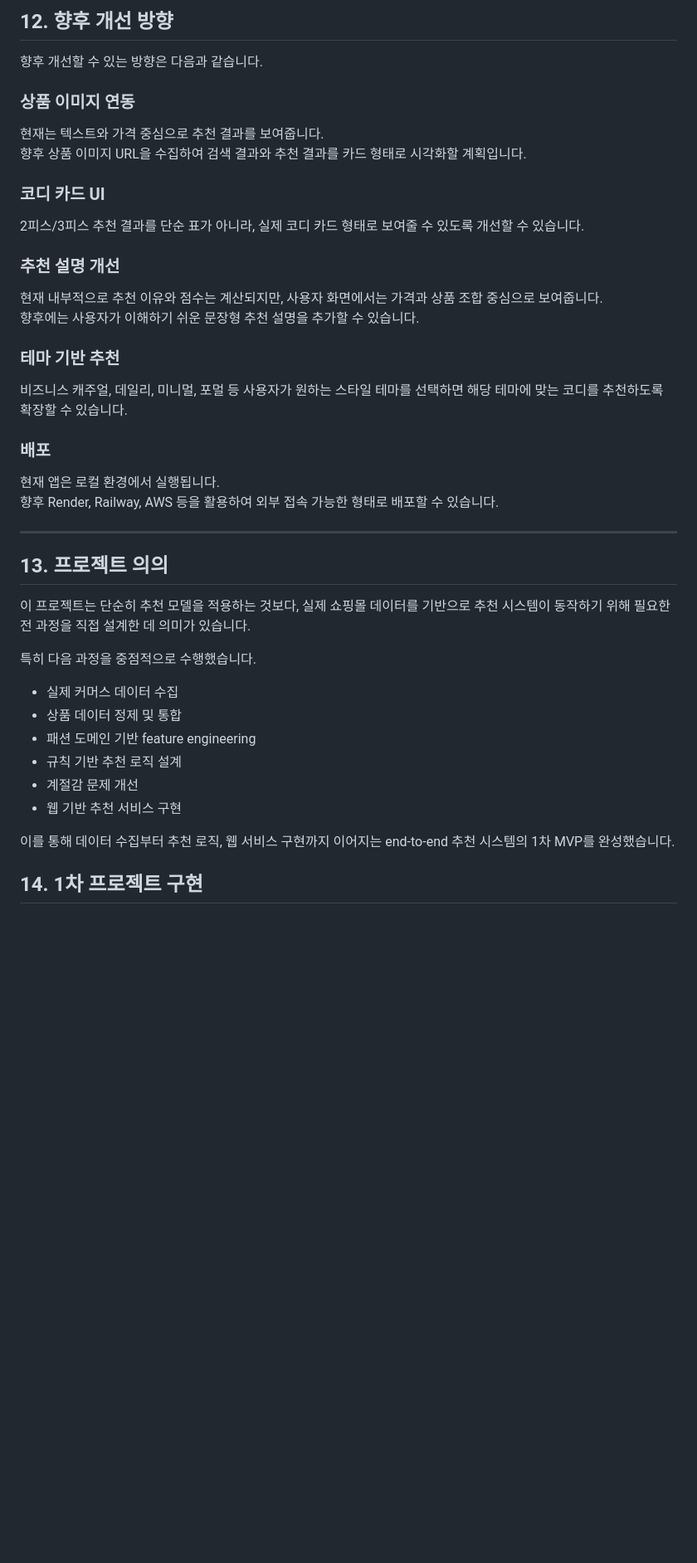
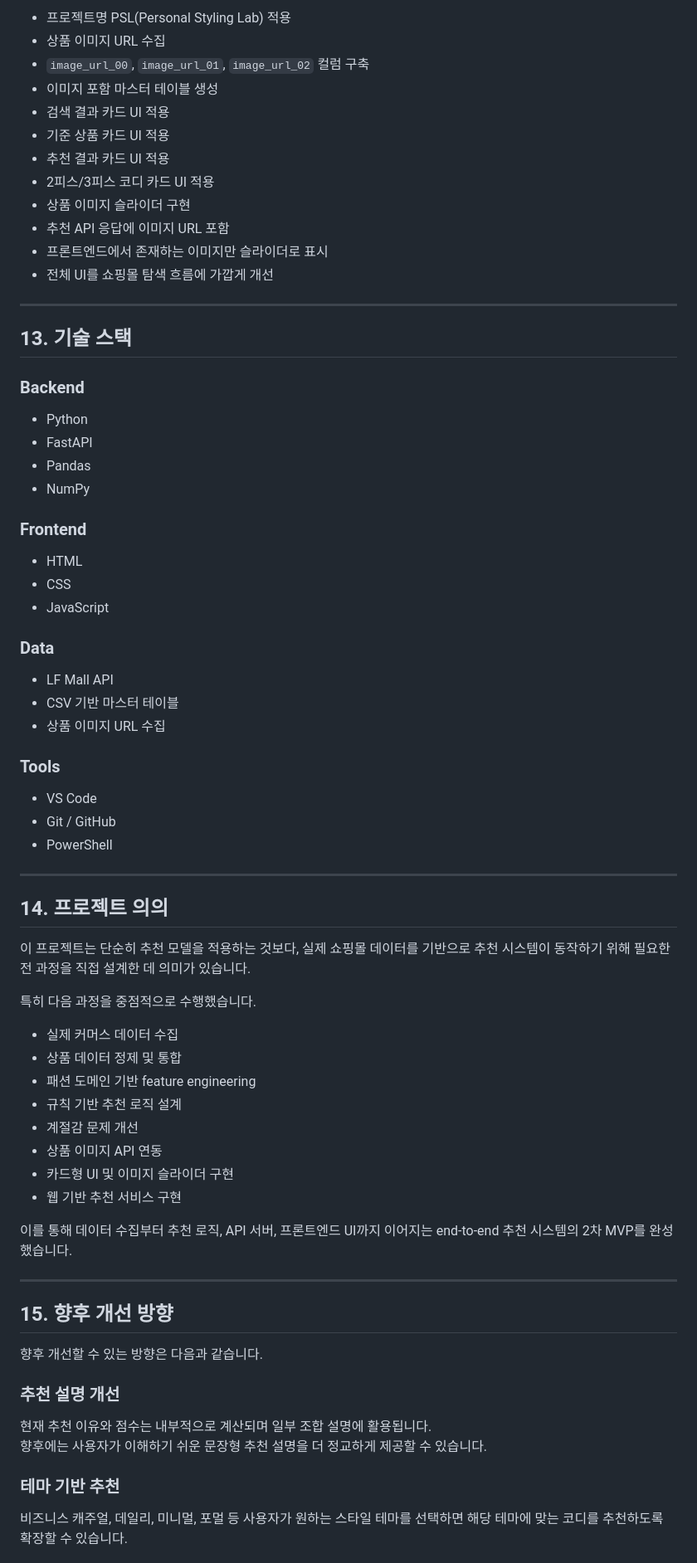
Before and after one commit to hhyyrr0713/PSL, a Markdown page: README.md, the part around one of its changes. Shown at 83% size. Drawn GitHub-style; blank space fills up the shorter version.

Commit message:
Update README.md - 2차 MVP 기준

```diff
--- a/README.md
+++ b/README.md
@@ -336,34 +453,49 @@ http://127.0.0.1:8000/page
 
-## 12. 향후 개선 방향
-
-향후 개선할 수 있는 방향은 다음과 같습니다.
-
-### 상품 이미지 연동
-
-현재는 텍스트와 가격 중심으로 추천 결과를 보여줍니다.
-향후 상품 이미지 URL을 수집하여 검색 결과와 추천 결과를 카드 형태로 시각화할 계획입니다.
-
-### 코디 카드 UI
-
-2피스/3피스 추천 결과를 단순 표가 아니라, 실제 코디 카드 형태로 보여줄 수 있도록 개선할 수 있습니다.
-
-### 추천 설명 개선
-
-현재 내부적으로 추천 이유와 점수는 계산되지만, 사용자 화면에서는 가격과 상품 조합 중심으로 보여줍니다.
-향후에는 사용자가 이해하기 쉬운 문장형 추천 설명을 추가할 수 있습니다.
-
-### 테마 기반 추천
-
-비즈니스 캐주얼, 데일리, 미니멀, 포멀 등 사용자가 원하는 스타일 테마를 선택하면 해당 테마에 맞는 코디를 추천하도록 확장할 수 있습니다.
-
-### 배포
-
-현재 앱은 로컬 환경에서 실행됩니다.
-향후 Render, Railway, AWS 등을 활용하여 외부 접속 가능한 형태로 배포할 수 있습니다.
+- 프로젝트명 PSL(Personal Styling Lab) 적용
+- 상품 이미지 URL 수집
+- `image_url_00`, `image_url_01`, `image_url_02` 컬럼 구축
+- 이미지 포함 마스터 테이블 생성
+- 검색 결과 카드 UI 적용
+- 기준 상품 카드 UI 적용
+- 추천 결과 카드 UI 적용
+- 2피스/3피스 코디 카드 UI 적용
+- 상품 이미지 슬라이더 구현
+- 추천 API 응답에 이미지 URL 포함
+- 프론트엔드에서 존재하는 이미지만 슬라이더로 표시
+- 전체 UI를 쇼핑몰 탐색 흐름에 가깝게 개선
 
 ---
 
-## 13. 프로젝트 의의
+## 13. 기술 스택
+
+### Backend
+
+- Python
+- FastAPI
+- Pandas
+- NumPy
+
+### Frontend
+
+- HTML
+- CSS
+- JavaScript
+
+### Data
+
+- LF Mall API
+- CSV 기반 마스터 테이블
+- 상품 이미지 URL 수집
+
+### Tools
+
+- VS Code
+- Git / GitHub
+- PowerShell
+
+---
+
+## 14. 프로젝트 의의
 
 이 프로젝트는 단순히 추천 모델을 적용하는 것보다, 실제 쇼핑몰 데이터를 기반으로 추천 시스템이 동작하기 위해 필요한 전 과정을 직접 설계한 데 의미가 있습니다.
 
@@ -374,8 +506,24 @@ http://127.0.0.1:8000/page
 - 패션 도메인 기반 feature engineering
 - 규칙 기반 추천 로직 설계
 - 계절감 문제 개선
+- 상품 이미지 API 연동
+- 카드형 UI 및 이미지 슬라이더 구현
 - 웹 기반 추천 서비스 구현
 
-이를 통해 데이터 수집부터 추천 로직, 웹 서비스 구현까지 이어지는 end-to-end 추천 시스템의 1차 MVP를 완성했습니다.
+이를 통해 데이터 수집부터 추천 로직, API 서버, 프론트엔드 UI까지 이어지는 end-to-end 추천 시스템의 2차 MVP를 완성했습니다.
 
-## 14. 1차 프로젝트 구현
+---
+
+## 15. 향후 개선 방향
+
+향후 개선할 수 있는 방향은 다음과 같습니다.
+
+### 추천 설명 개선
+
+현재 추천 이유와 점수는 내부적으로 계산되며 일부 조합 설명에 활용됩니다.
+향후에는 사용자가 이해하기 쉬운 문장형 추천 설명을 더 정교하게 제공할 수 있습니다.
+
+### 테마 기반 추천
+
+비즈니스 캐주얼, 데일리, 미니멀, 포멀 등 사용자가 원하는 스타일 테마를 선택하면 해당 테마에 맞는 코디를 추천하도록 확장할 수 있습니다.
+
```
Also changed, not shown: other parts of README.md (+185 -31 lines).
